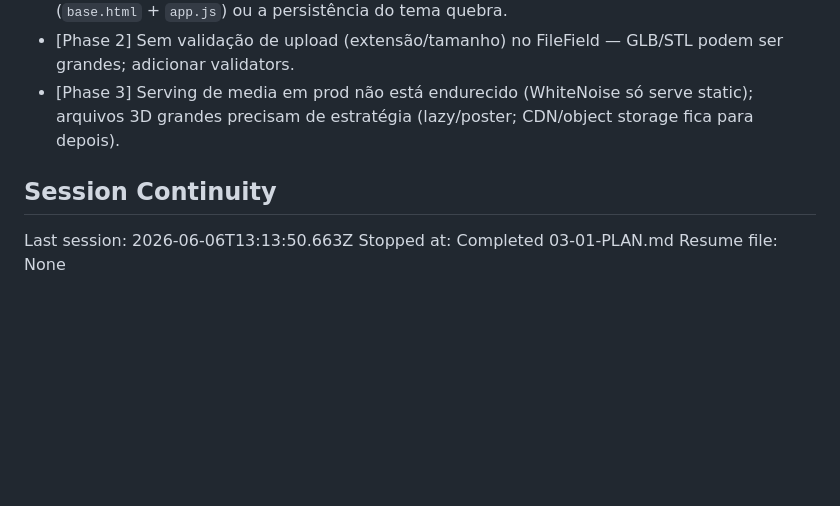
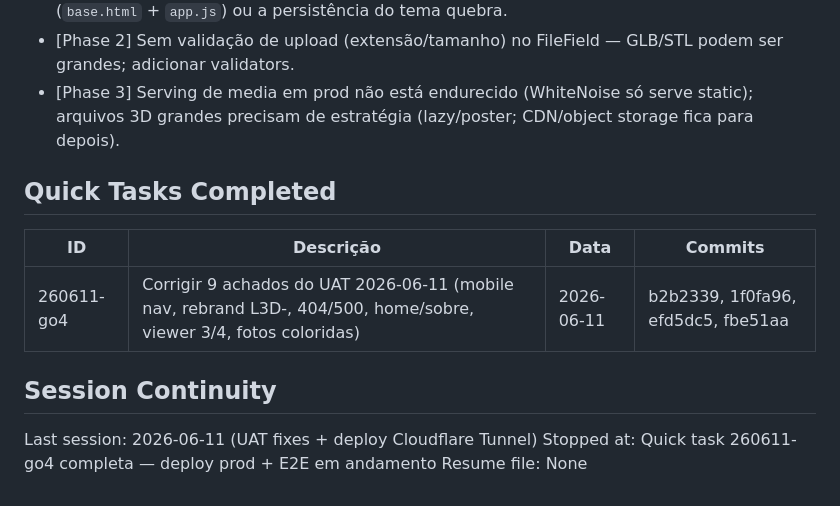
Before and after one commit to luixsouza/l3d-labz-site, a Markdown page: .planning/STATE.md, the part around the change. Rendered like a GitHub page; blank space fills up the shorter version.

Commit message:
docs(260611-go4): summary e STATE.md da quick task UAT fixes

```diff
--- a/.planning/STATE.md
+++ b/.planning/STATE.md
@@ -92,8 +92,14 @@ None yet.
 - [Phase 2] Sem validação de upload (extensão/tamanho) no FileField — GLB/STL podem ser grandes; adicionar validators.
 - [Phase 3] Serving de media em prod não está endurecido (WhiteNoise só serve static); arquivos 3D grandes precisam de estratégia (lazy/poster; CDN/object storage fica para depois).
 
+## Quick Tasks Completed
+
+| ID | Descrição | Data | Commits |
+|----|-----------|------|---------|
+| 260611-go4 | Corrigir 9 achados do UAT 2026-06-11 (mobile nav, rebrand L3D-, 404/500, home/sobre, viewer 3/4, fotos coloridas) | 2026-06-11 | b2b2339, 1f0fa96, efd5dc5, fbe51aa |
+
 ## Session Continuity
 
-Last session: 2026-06-06T13:13:50.663Z
-Stopped at: Completed 03-01-PLAN.md
+Last session: 2026-06-11 (UAT fixes + deploy Cloudflare Tunnel)
+Stopped at: Quick task 260611-go4 completa — deploy prod + E2E em andamento
 Resume file: None
```
Also changed, not shown: 1 other file.
